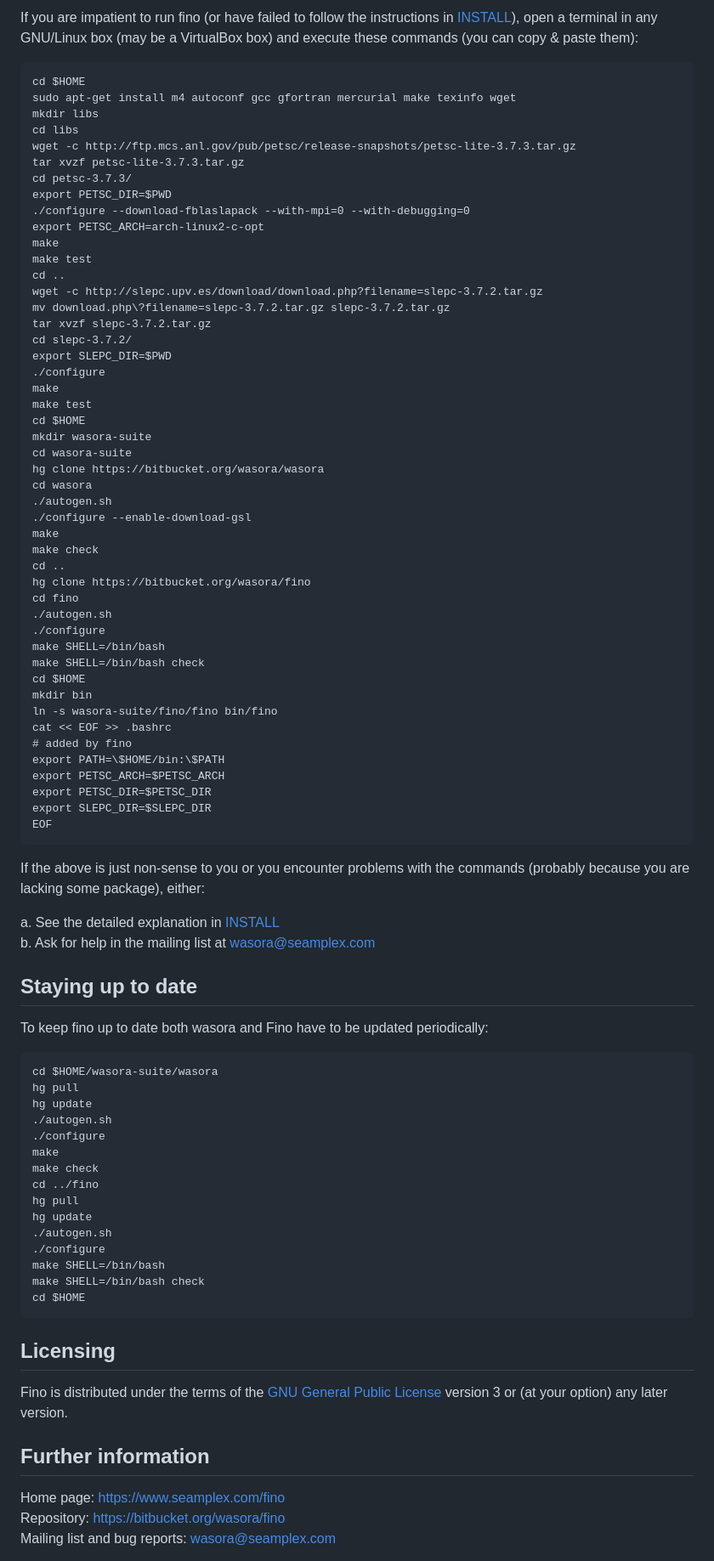
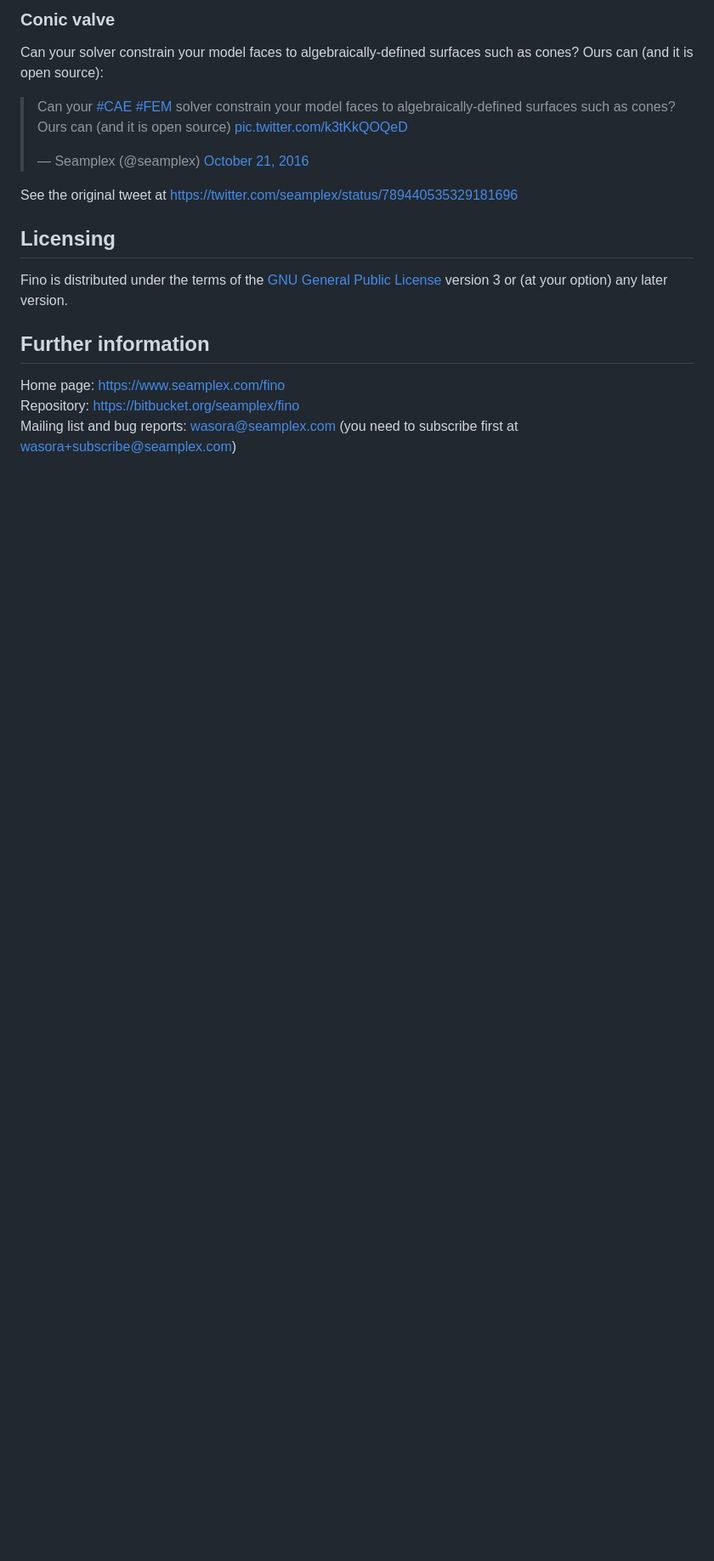
Before and after one commit to seamplex/fino, a Markdown page: README.md, the part around the change printed below. Shown: that part at 85% size. Drawn GitHub-style; blank space fills up the shorter version.

````diff
--- a/README.md
+++ b/README.md
@@ -9,97 +73,24 @@ Quick download, compile & check
 
-If you are impatient to run fino (or have failed to follow the instructions in [INSTALL](INSTALL.md)), open a terminal in any GNU/Linux box (may be a VirtualBox box) and execute these commands (you can copy & paste them):
+### Conic valve
 
-```
-cd $HOME
-sudo apt-get install m4 autoconf gcc gfortran mercurial make texinfo wget
-mkdir libs
-cd libs
-wget -c http://ftp.mcs.anl.gov/pub/petsc/release-snapshots/petsc-lite-3.7.3.tar.gz
-tar xvzf petsc-lite-3.7.3.tar.gz
-cd petsc-3.7.3/
-export PETSC_DIR=$PWD
-./configure --download-fblaslapack --with-mpi=0 --with-debugging=0
-export PETSC_ARCH=arch-linux2-c-opt
-make
-make test
-cd ..
-wget -c http://slepc.upv.es/download/download.php?filename=slepc-3.7.2.tar.gz
-mv download.php\?filename=slepc-3.7.2.tar.gz slepc-3.7.2.tar.gz
-tar xvzf slepc-3.7.2.tar.gz
-cd slepc-3.7.2/
-export SLEPC_DIR=$PWD
-./configure
-make
-make test
-cd $HOME
-mkdir wasora-suite
-cd wasora-suite
-hg clone https://bitbucket.org/wasora/wasora
-cd wasora
-./autogen.sh
-./configure --enable-download-gsl
-make
-make check
-cd ..
-hg clone https://bitbucket.org/wasora/fino
-cd fino
-./autogen.sh
-./configure
-make SHELL=/bin/bash
-make SHELL=/bin/bash check
-cd $HOME
-mkdir bin
-ln -s wasora-suite/fino/fino bin/fino
-cat << EOF >> .bashrc
-# added by fino
-export PATH=\$HOME/bin:\$PATH
-export PETSC_ARCH=$PETSC_ARCH
-export PETSC_DIR=$PETSC_DIR
-export SLEPC_DIR=$SLEPC_DIR
-EOF
-```
+Can your solver constrain your model faces to algebraically-defined surfaces such as cones? Ours can (and it is open source):
 
-If the above is just non-sense to you or you encounter problems with the commands (probably because you are lacking some package), either:
+<blockquote class="twitter-video" data-lang="en"><p lang="en" dir="ltr">Can your <a href="https://twitter.com/hashtag/CAE?src=hash">#CAE</a> <a href="https://twitter.com/hashtag/FEM?src=hash">#FEM</a> solver constrain your model faces to algebraically-defined surfaces such as cones? Ours can (and it is open source) <a href="https://t.co/k3tKkQOQeD">pic.twitter.com/k3tKkQOQeD</a></p>&mdash; Seamplex (@seamplex) <a href="https://twitter.com/seamplex/status/789440535329181696">October 21, 2016</a></blockquote>
+<script async src="//platform.twitter.com/widgets.js" charset="utf-8"></script>
 
- a. See the detailed explanation in [INSTALL](INSTALL.md)
- b. Ask for help in the mailing list at <wasora@seamplex.com>
+See the original tweet at <https://twitter.com/seamplex/status/789440535329181696>
 
 
-Staying up to date
-------------------
 
-To keep fino up to date both wasora and Fino have to be updated periodically:
-
-```
-cd $HOME/wasora-suite/wasora
-hg pull
-hg update
-./autogen.sh
-./configure
-make
-make check
-cd ../fino
-hg pull
-hg update
-./autogen.sh
-./configure
-make SHELL=/bin/bash
-make SHELL=/bin/bash check
-cd $HOME
-```
-
-Licensing
----------
+## Licensing
 
 Fino is distributed under the terms of the [GNU General Public License](http://www.gnu.org/copyleft/gpl.html) version 3 or (at your option) any later version.
 
 
-
-Further information
--------------------
+## Further information
 
 Home page: <https://www.seamplex.com/fino>
-Repository: <https://bitbucket.org/wasora/fino>
-Mailing list and bug reports: <wasora@seamplex.com>
+Repository: <https://bitbucket.org/seamplex/fino>
+Mailing list and bug reports: <wasora@seamplex.com>  (you need to subscribe first at <wasora+subscribe@seamplex.com>)
 
 
````
Also changed, not shown: other parts of README.md (+70 -6 lines), examples/tensile-test.png (added), 5 other files.
